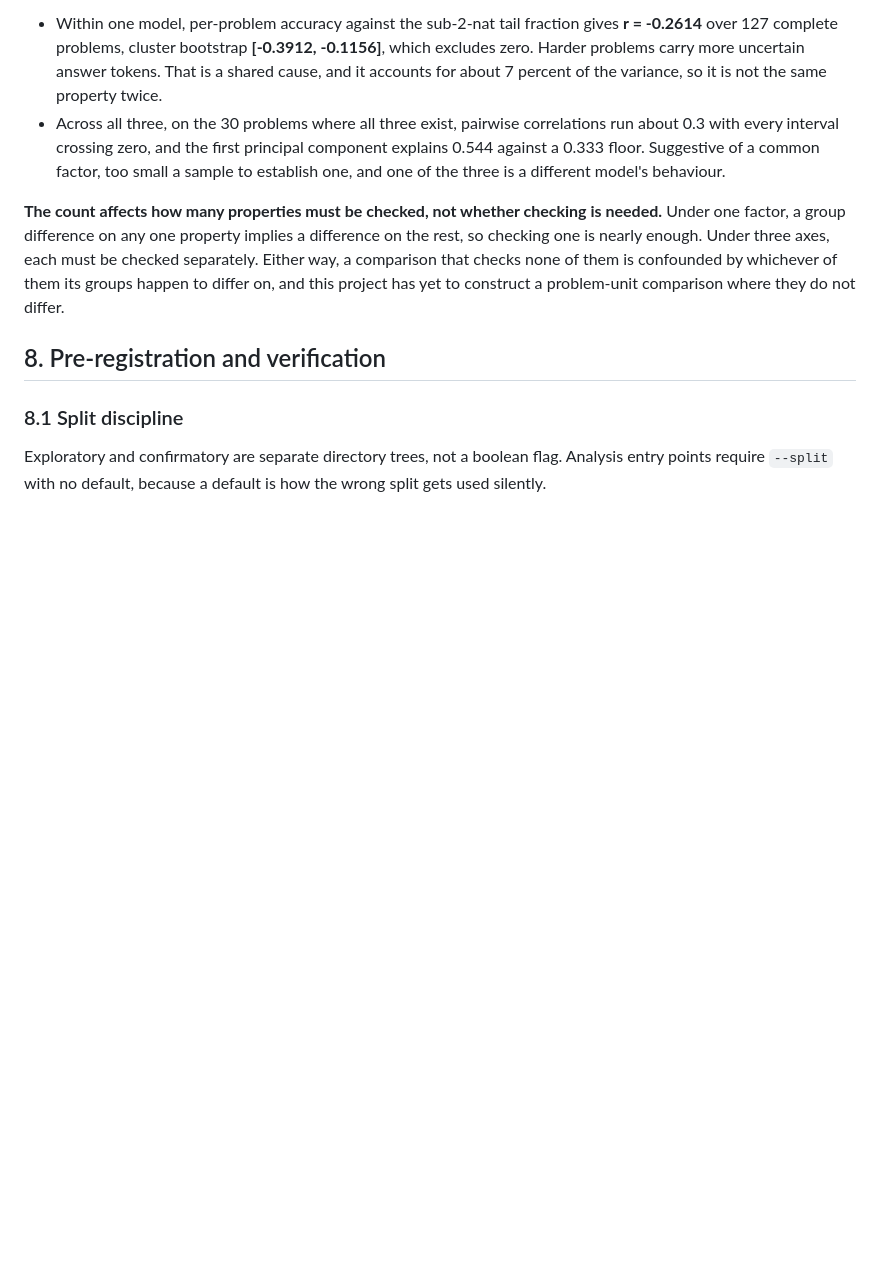
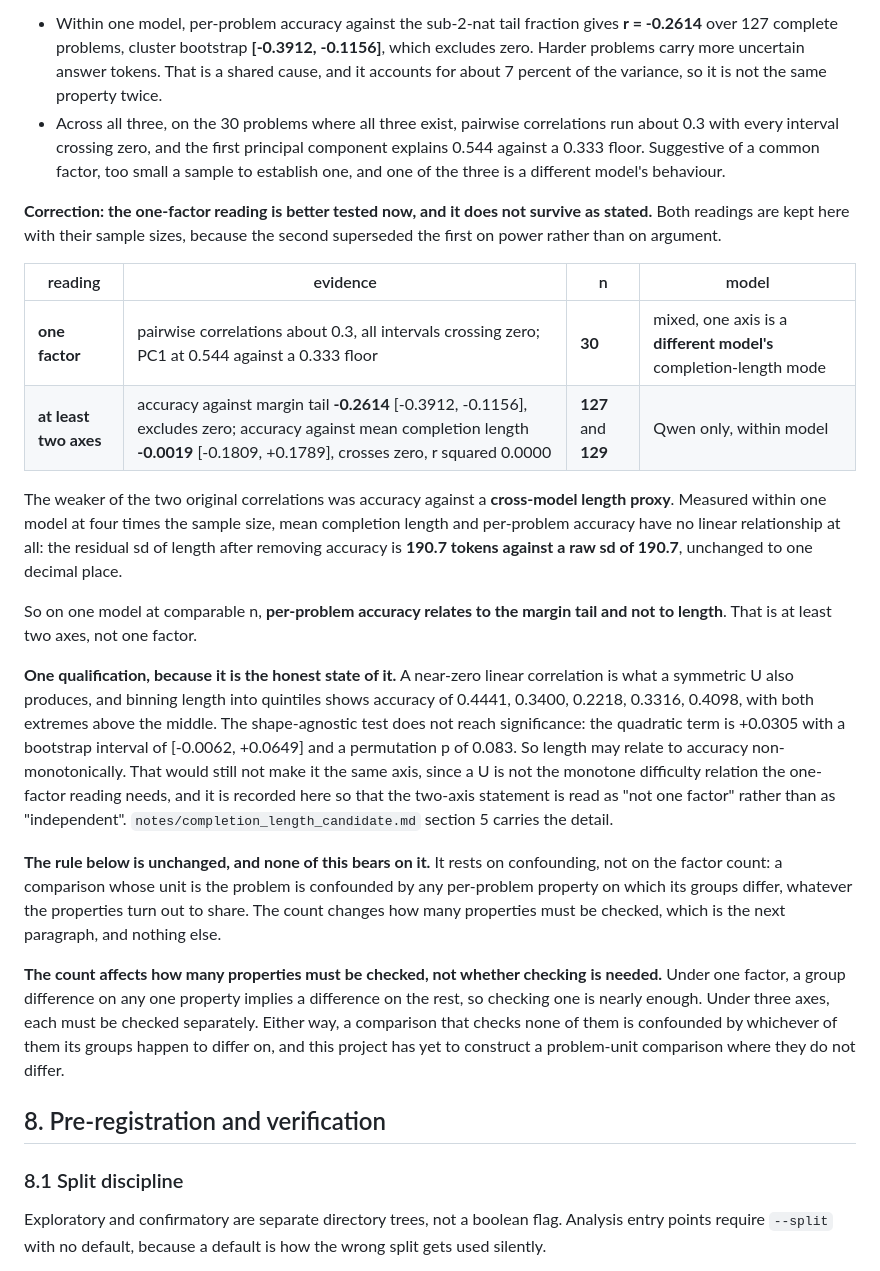
Before and after one commit to u7k4rs6/Argmax, a Markdown page: files/02-technical-architecture.md, the part around the change. GitHub-like rendering; blank space fills up the shorter version.

```diff
--- a/files/02-technical-architecture.md
+++ b/files/02-technical-architecture.md
@@ -489,6 +489,42 @@ not established.** The evidence is mixed and is reported rather than resolved:
   common factor, too small a sample to establish one, and one of the three is
   a different model's behaviour.
 
+**Correction: the one-factor reading is better tested now, and it does not
+survive as stated.** Both readings are kept here with their sample sizes,
+because the second superseded the first on power rather than on argument.
+
+| reading | evidence | n | model |
+|---|---|---|---|
+| **one factor** | pairwise correlations about 0.3, all intervals crossing zero; PC1 at 0.544 against a 0.333 floor | **30** | mixed, one axis is a **different model's** completion-length mode |
+| **at least two axes** | accuracy against margin tail **-0.2614** [-0.3912, -0.1156], excludes zero; accuracy against mean completion length **-0.0019** [-0.1809, +0.1789], crosses zero, r squared 0.0000 | **127** and **129** | Qwen only, within model |
+
+The weaker of the two original correlations was accuracy against a
+**cross-model length proxy**. Measured within one model at four times the
+sample size, mean completion length and per-problem accuracy have no linear
+relationship at all: the residual sd of length after removing accuracy is
+**190.7 tokens against a raw sd of 190.7**, unchanged to one decimal place.
+
+So on one model at comparable n, **per-problem accuracy relates to the margin
+tail and not to length**. That is at least two axes, not one factor.
+
+**One qualification, because it is the honest state of it.** A near-zero
+linear correlation is what a symmetric U also produces, and binning length
+into quintiles shows accuracy of 0.4441, 0.3400, 0.2218, 0.3316, 0.4098, with
+both extremes above the middle. The shape-agnostic test does not reach
+significance: the quadratic term is +0.0305 with a bootstrap interval of
+[-0.0062, +0.0649] and a permutation p of 0.083. So length may relate to
+accuracy non-monotonically. That would still not make it the same axis, since
+a U is not the monotone difficulty relation the one-factor reading needs, and
+it is recorded here so that the two-axis statement is read as "not one factor"
+rather than as "independent". `notes/completion_length_candidate.md` section 5
+carries the detail.
+
+**The rule below is unchanged, and none of this bears on it.** It rests on
+confounding, not on the factor count: a comparison whose unit is the problem
+is confounded by any per-problem property on which its groups differ,
+whatever the properties turn out to share. The count changes how many
+properties must be checked, which is the next paragraph, and nothing else.
+
 **The count affects how many properties must be checked, not whether checking
 is needed.** Under one factor, a group difference on any one property implies a
 difference on the rest, so checking one is nearly enough. Under three axes,
```
Also changed, not shown: notes/completion_length_candidate.md (+81 -19 lines).
